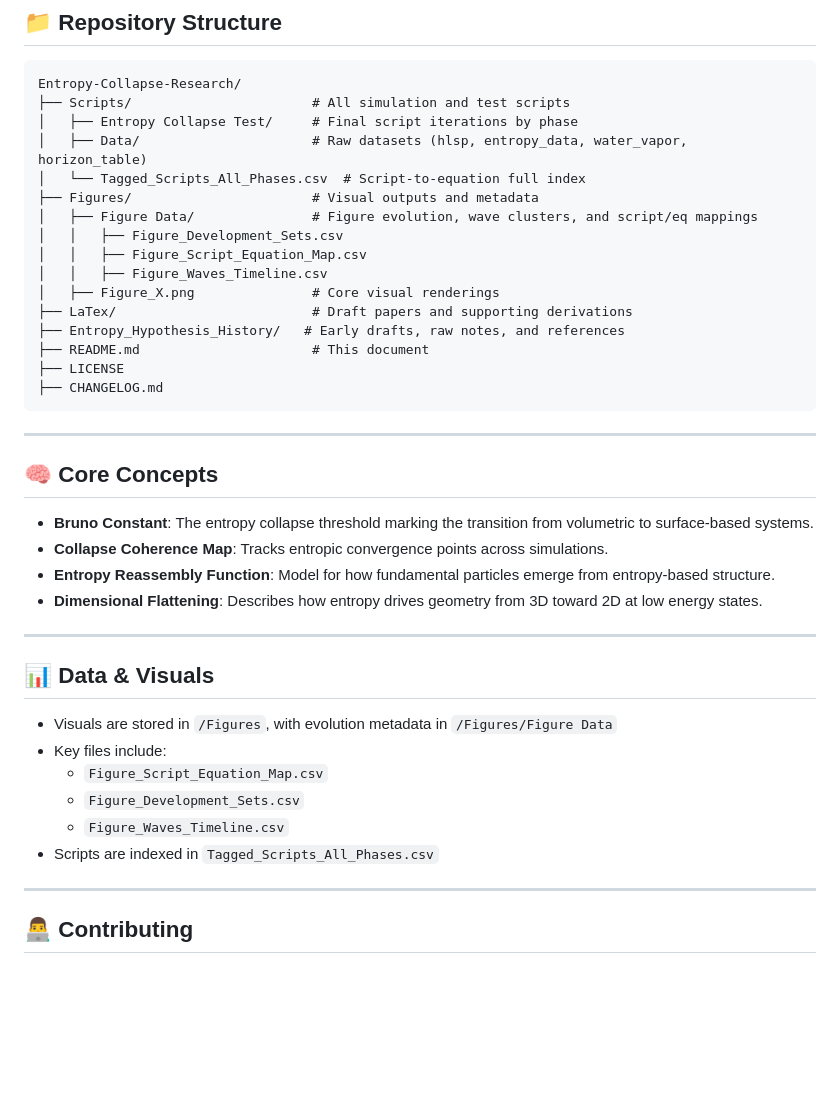
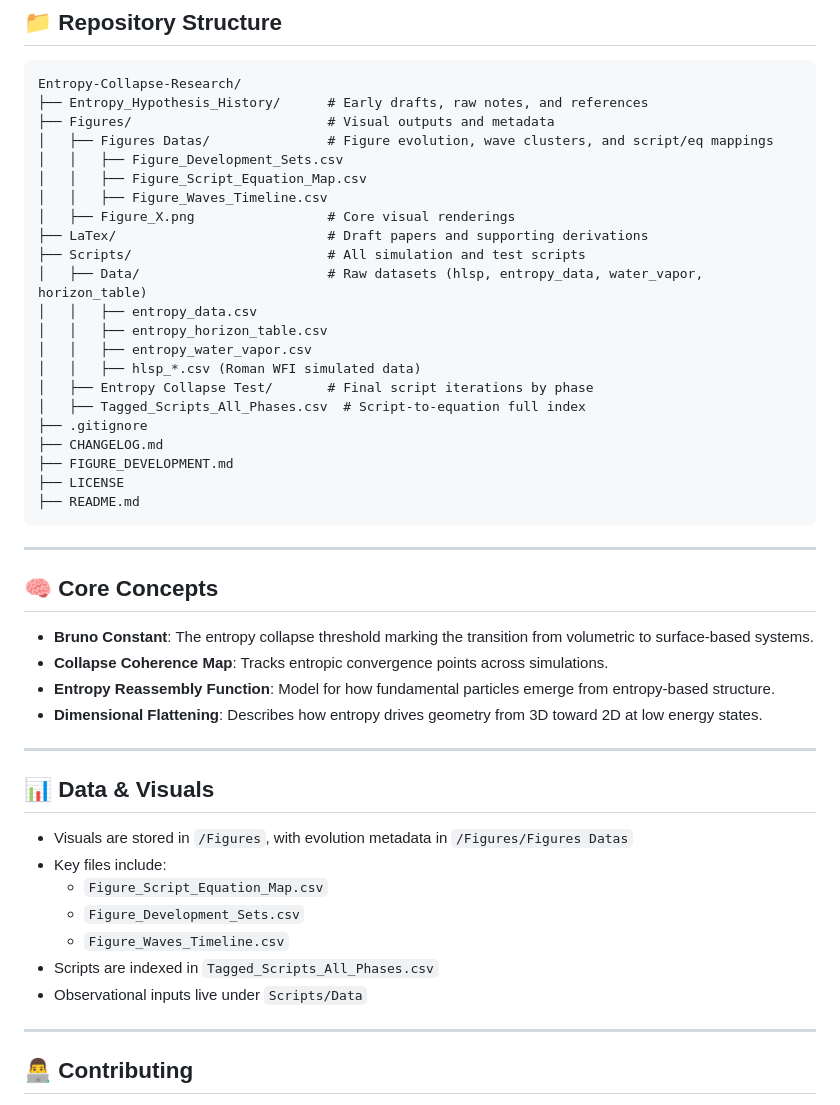
Before and after one commit to ismpower/Entropy-Collapse-Research, a Markdown page: README.md, the part around the change. Rendered like a GitHub page; blank space fills up the shorter version.

````diff
--- a/README.md
+++ b/README.md
@@ -21,21 +21,27 @@ This repository captures every simulation, script, and visual asset produced in
 
 ```
 Entropy-Collapse-Research/
-├── Scripts/                       # All simulation and test scripts
-│   ├── Entropy Collapse Test/     # Final script iterations by phase
-│   ├── Data/                      # Raw datasets (hlsp, entropy_data, water_vapor, horizon_table)
-│   └── Tagged_Scripts_All_Phases.csv  # Script-to-equation full index
-├── Figures/                       # Visual outputs and metadata
-│   ├── Figure Data/               # Figure evolution, wave clusters, and script/eq mappings
+├── Entropy_Hypothesis_History/      # Early drafts, raw notes, and references
+├── Figures/                         # Visual outputs and metadata
+│   ├── Figures Datas/               # Figure evolution, wave clusters, and script/eq mappings
 │   │   ├── Figure_Development_Sets.csv
 │   │   ├── Figure_Script_Equation_Map.csv
 │   │   ├── Figure_Waves_Timeline.csv
-│   ├── Figure_X.png               # Core visual renderings
-├── LaTex/                         # Draft papers and supporting derivations
-├── Entropy_Hypothesis_History/   # Early drafts, raw notes, and references
-├── README.md                      # This document
+│   ├── Figure_X.png                 # Core visual renderings
+├── LaTex/                           # Draft papers and supporting derivations
+├── Scripts/                         # All simulation and test scripts
+│   ├── Data/                        # Raw datasets (hlsp, entropy_data, water_vapor, horizon_table)
+│   │   ├── entropy_data.csv
+│   │   ├── entropy_horizon_table.csv
+│   │   ├── entropy_water_vapor.csv
+│   │   ├── hlsp_*.csv (Roman WFI simulated data)
+│   ├── Entropy Collapse Test/       # Final script iterations by phase
+│   ├── Tagged_Scripts_All_Phases.csv  # Script-to-equation full index
+├── .gitignore
+├── CHANGELOG.md
+├── FIGURE_DEVELOPMENT.md
 ├── LICENSE
-├── CHANGELOG.md
+├── README.md
 ```
 
 ---
@@ -51,12 +57,13 @@ Entropy-Collapse-Research/
 
 ## 📊 Data & Visuals
 
-- Visuals are stored in `/Figures`, with evolution metadata in `/Figures/Figure Data`
+- Visuals are stored in `/Figures`, with evolution metadata in `/Figures/Figures Datas`
 - Key files include:
   - `Figure_Script_Equation_Map.csv`
   - `Figure_Development_Sets.csv`
   - `Figure_Waves_Timeline.csv`
 - Scripts are indexed in `Tagged_Scripts_All_Phases.csv`
+- Observational inputs live under `Scripts/Data`
 
 ---
 
````
